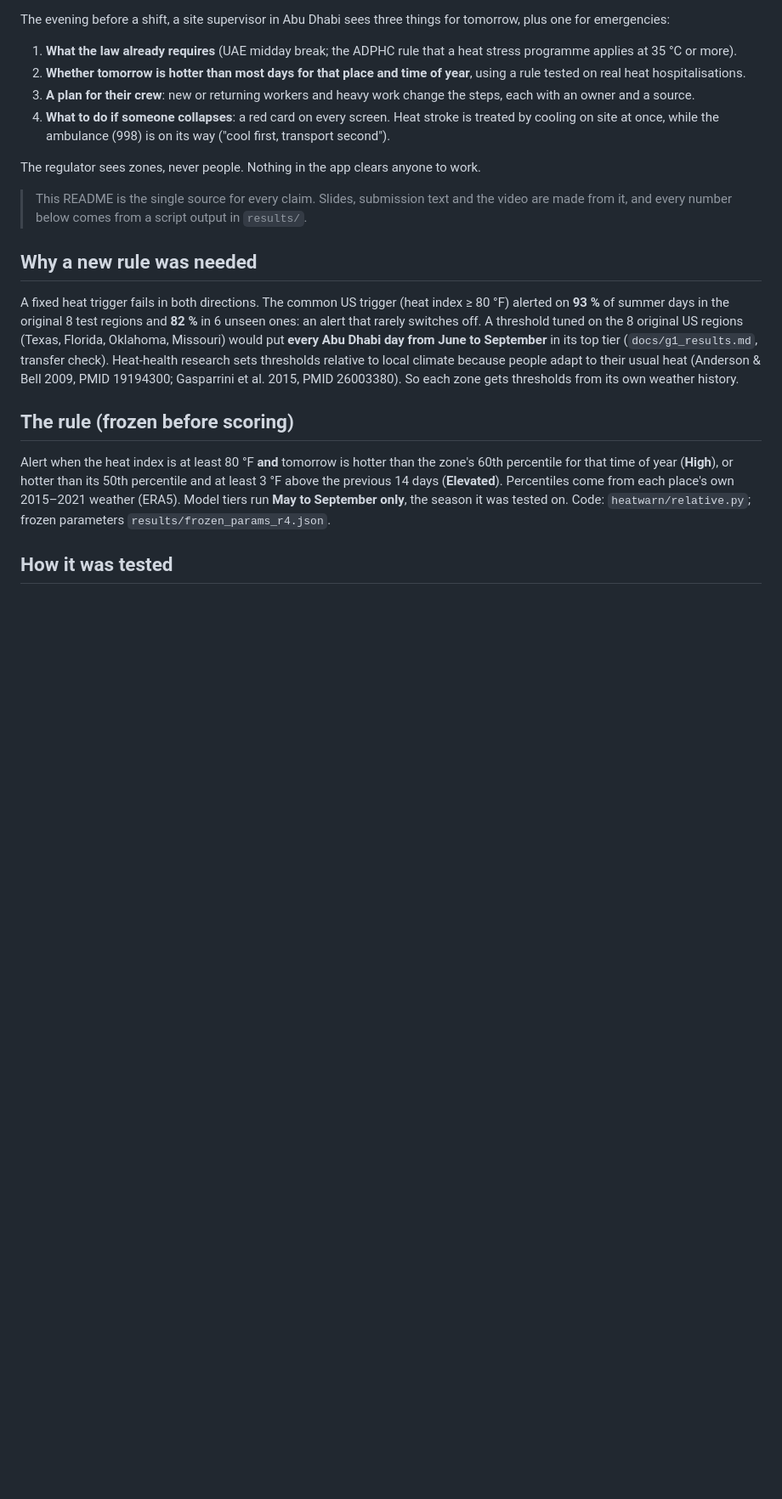
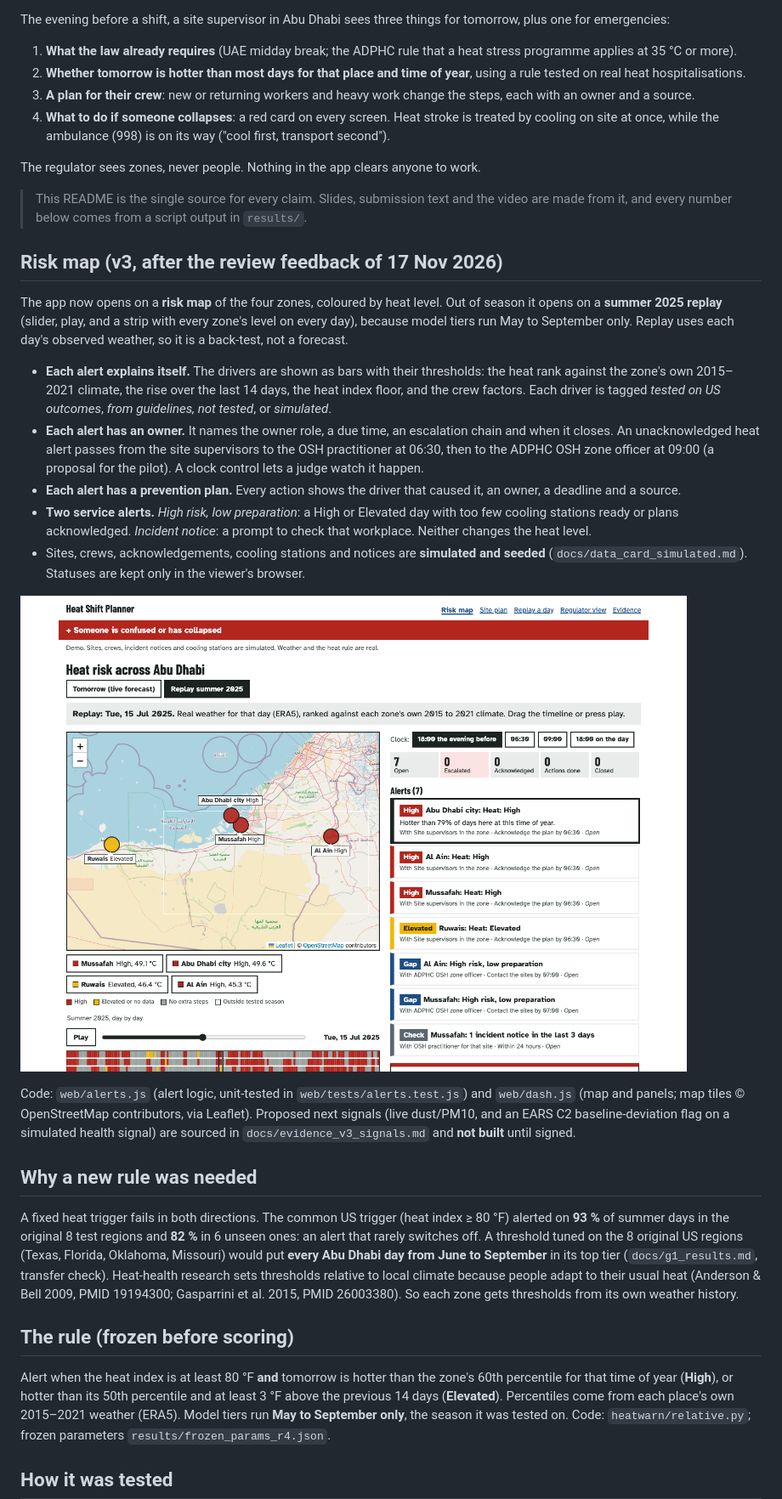
Before and after one commit to DrAhmed7887/hack-future-health, a Markdown page: README.md, the part around one of its changes. Shown at 85% size. Drawn GitHub-style; pictures changed too: docs/v3_risk_map.png (added); blank space fills up the shorter version.

```diff
--- a/README.md
+++ b/README.md
@@ -20,6 +20,30 @@ The regulator sees zones, never people. Nothing in the app clears anyone to work
 
 > This README is the single source for every claim. Slides, submission text and the video are made from it, and every number
 > below comes from a script output in `results/`.
+
+## Risk map (v3, after the review feedback of 17 Nov 2026)
+
+The app now opens on a **risk map** of the four zones, coloured by heat level. Out of season it opens on a **summer 2025
+replay** (slider, play, and a strip with every zone's level on every day), because model tiers run May to September only.
+Replay uses each day's observed weather, so it is a back-test, not a forecast.
+
+- **Each alert explains itself.** The drivers are shown as bars with their thresholds: the heat rank against the zone's own
+  2015–2021 climate, the rise over the last 14 days, the heat index floor, and the crew factors. Each driver is tagged
+  *tested on US outcomes*, *from guidelines, not tested*, or *simulated*.
+- **Each alert has an owner.** It names the owner role, a due time, an escalation chain and when it closes. An
+  unacknowledged heat alert passes from the site supervisors to the OSH practitioner at 06:30, then to the ADPHC OSH zone
+  officer at 09:00 (a proposal for the pilot). A clock control lets a judge watch it happen.
+- **Each alert has a prevention plan.** Every action shows the driver that caused it, an owner, a deadline and a source.
+- **Two service alerts.** *High risk, low preparation*: a High or Elevated day with too few cooling stations ready or plans
+  acknowledged. *Incident notice*: a prompt to check that workplace. Neither changes the heat level.
+- Sites, crews, acknowledgements, cooling stations and notices are **simulated and seeded**
+  (`docs/data_card_simulated.md`). Statuses are kept only in the viewer's browser.
+
+![Risk map, replay of 15 Jul 2025](docs/v3_risk_map.png)
+
+Code: `web/alerts.js` (alert logic, unit-tested in `web/tests/alerts.test.js`) and `web/dash.js` (map and panels; map tiles
+© OpenStreetMap contributors, via Leaflet). Proposed next signals (live dust/PM10, and an EARS C2 baseline-deviation flag on a
+simulated health signal) are sourced in `docs/evidence_v3_signals.md` and **not built** until signed.
 
 ## Why a new rule was needed
 
```
Also changed, not shown: other parts of README.md (+1 -0 lines), JUDGES.md (+1 -1 lines), docs/data_card_simulated.md (added, +36 -0 lines), docs/evidence_v3_signals.md (added, +163 -0 lines), 9 other files.
